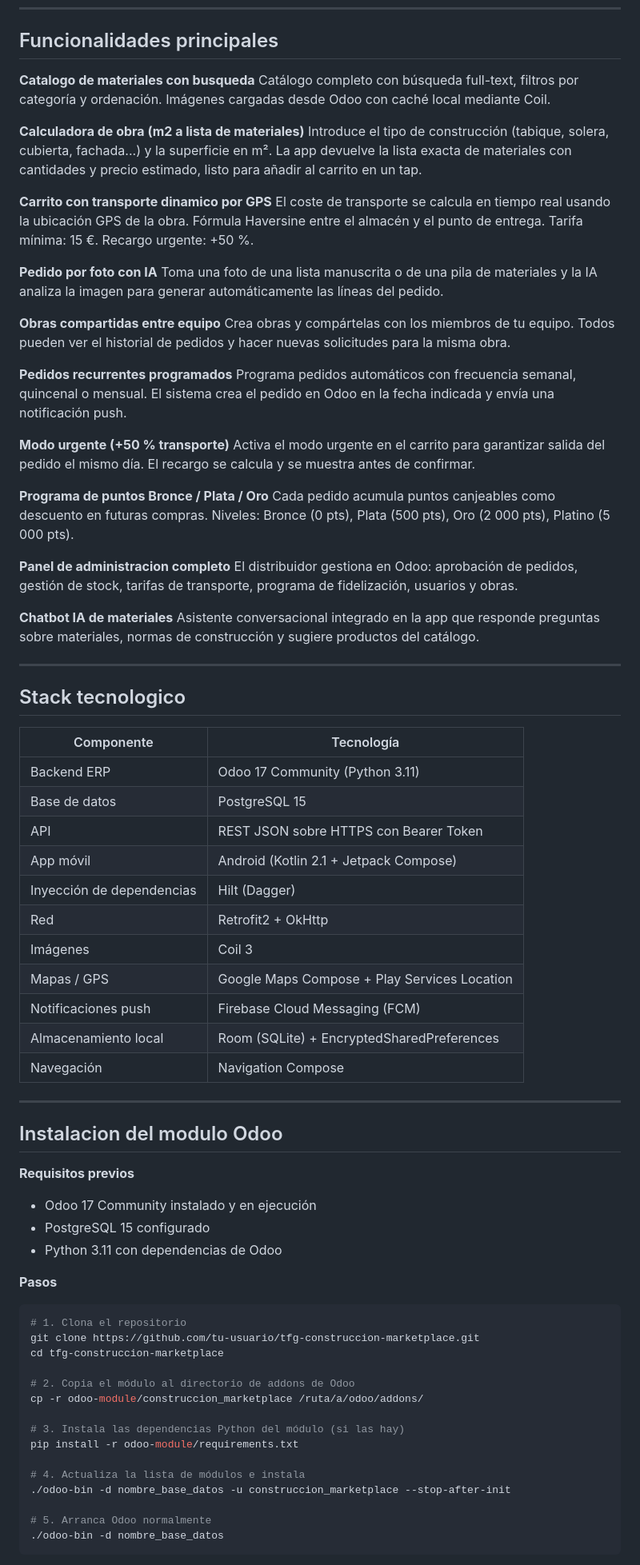
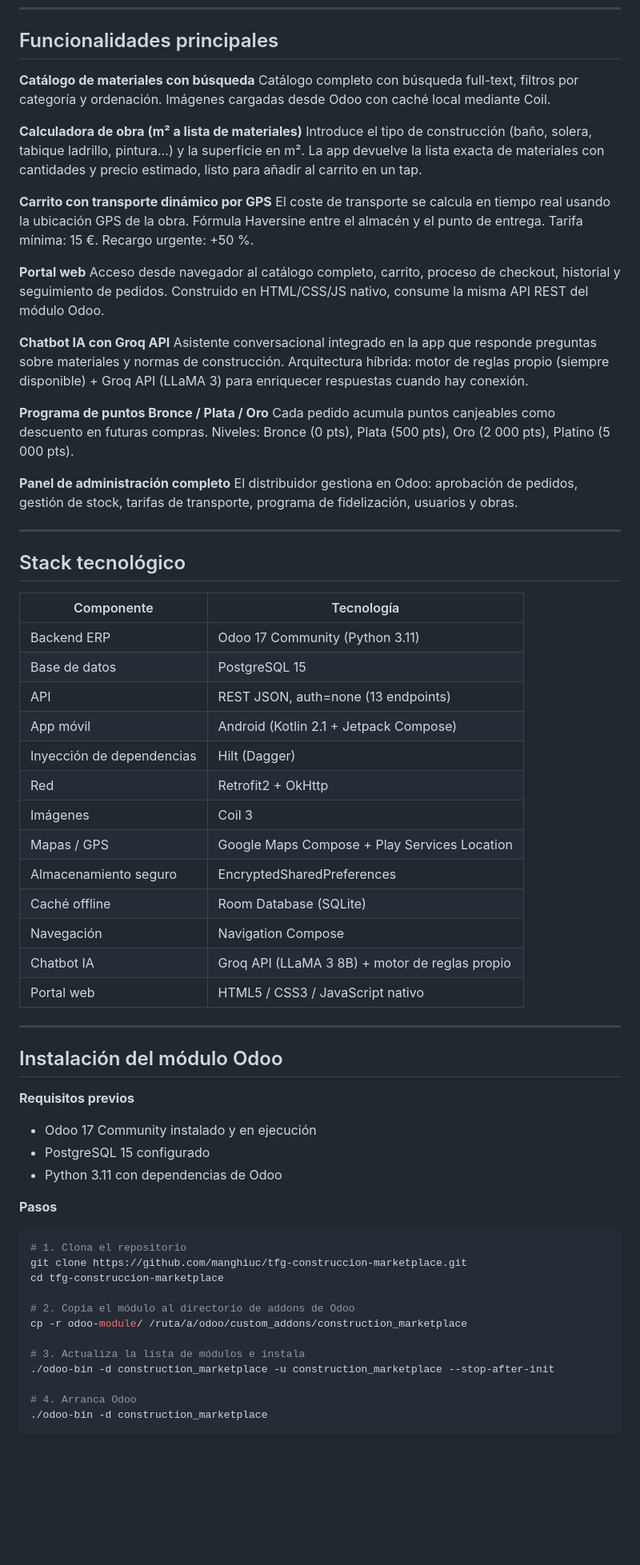
Before and after one commit to manghiuc/tfg-construccion-marketplace, a Markdown page: README.md, the part around one of its changes. Shown at 80% size. Drawn GitHub-style; blank space fills up the shorter version.

Commit message:
fix: corregir README - eliminar Firebase FCM, añadir portal web y Groq API

````diff
--- a/README.md
+++ b/README.md
@@ -58,57 +62,50 @@ UI Layer (Compose)
 
 ## Funcionalidades principales
 
-**Catalogo de materiales con busqueda**
+**Catálogo de materiales con búsqueda**
 Catálogo completo con búsqueda full-text, filtros por categoría y ordenación. Imágenes cargadas desde Odoo con caché local mediante Coil.
 
-**Calculadora de obra (m2 a lista de materiales)**
-Introduce el tipo de construcción (tabique, solera, cubierta, fachada...) y la superficie en m². La app devuelve la lista exacta de materiales con cantidades y precio estimado, listo para añadir al carrito en un tap.
+**Calculadora de obra (m² a lista de materiales)**
+Introduce el tipo de construcción (baño, solera, tabique ladrillo, pintura...) y la superficie en m². La app devuelve la lista exacta de materiales con cantidades y precio estimado, listo para añadir al carrito en un tap.
 
-**Carrito con transporte dinamico por GPS**
+**Carrito con transporte dinámico por GPS**
 El coste de transporte se calcula en tiempo real usando la ubicación GPS de la obra. Fórmula Haversine entre el almacén y el punto de entrega. Tarifa mínima: 15 €. Recargo urgente: +50 %.
 
-**Pedido por foto con IA**
-Toma una foto de una lista manuscrita o de una pila de materiales y la IA analiza la imagen para generar automáticamente las líneas del pedido.
+**Portal web**
+Acceso desde navegador al catálogo completo, carrito, proceso de checkout, historial y seguimiento de pedidos. Construido en HTML/CSS/JS nativo, consume la misma API REST del módulo Odoo.
 
-**Obras compartidas entre equipo**
-Crea obras y compártelas con los miembros de tu equipo. Todos pueden ver el historial de pedidos y hacer nuevas solicitudes para la misma obra.
-
-**Pedidos recurrentes programados**
-Programa pedidos automáticos con frecuencia semanal, quincenal o mensual. El sistema crea el pedido en Odoo en la fecha indicada y envía una notificación push.
-
-**Modo urgente (+50 % transporte)**
-Activa el modo urgente en el carrito para garantizar salida del pedido el mismo día. El recargo se calcula y se muestra antes de confirmar.
+**Chatbot IA con Groq API**
+Asistente conversacional integrado en la app que responde preguntas sobre materiales y normas de construcción. Arquitectura híbrida: motor de reglas propio (siempre disponible) + Groq API (LLaMA 3) para enriquecer respuestas cuando hay conexión.
 
 **Programa de puntos Bronce / Plata / Oro**
 Cada pedido acumula puntos canjeables como descuento en futuras compras. Niveles: Bronce (0 pts), Plata (500 pts), Oro (2 000 pts), Platino (5 000 pts).
 
-**Panel de administracion completo**
+**Panel de administración completo**
 El distribuidor gestiona en Odoo: aprobación de pedidos, gestión de stock, tarifas de transporte, programa de fidelización, usuarios y obras.
-
-**Chatbot IA de materiales**
-Asistente conversacional integrado en la app que responde preguntas sobre materiales, normas de construcción y sugiere productos del catálogo.
 
 ---
 
-## Stack tecnologico
+## Stack tecnológico
 
 | Componente | Tecnología |
 |---|---|
 | Backend ERP | Odoo 17 Community (Python 3.11) |
 | Base de datos | PostgreSQL 15 |
-| API | REST JSON sobre HTTPS con Bearer Token |
+| API | REST JSON, auth=none (13 endpoints) |
 | App móvil | Android (Kotlin 2.1 + Jetpack Compose) |
 | Inyección de dependencias | Hilt (Dagger) |
 | Red | Retrofit2 + OkHttp |
 | Imágenes | Coil 3 |
 | Mapas / GPS | Google Maps Compose + Play Services Location |
-| Notificaciones push | Firebase Cloud Messaging (FCM) |
-| Almacenamiento local | Room (SQLite) + EncryptedSharedPreferences |
+| Almacenamiento seguro | EncryptedSharedPreferences |
+| Caché offline | Room Database (SQLite) |
 | Navegación | Navigation Compose |
+| Chatbot IA | Groq API (LLaMA 3 8B) + motor de reglas propio |
+| Portal web | HTML5 / CSS3 / JavaScript nativo |
 
 ---
 
-## Instalacion del modulo Odoo
+## Instalación del módulo Odoo
 
 **Requisitos previos**
 
@@ -120,19 +117,16 @@ Asistente conversacional integrado en la app que responde preguntas sobre materi
 
 ```bash
 # 1. Clona el repositorio
-git clone https://github.com/tu-usuario/tfg-construccion-marketplace.git
+git clone https://github.com/manghiuc/tfg-construccion-marketplace.git
 cd tfg-construccion-marketplace
 
 # 2. Copia el módulo al directorio de addons de Odoo
-cp -r odoo-module/construccion_marketplace /ruta/a/odoo/addons/
+cp -r odoo-module/ /ruta/a/odoo/custom_addons/construction_marketplace
 
-# 3. Instala las dependencias Python del módulo (si las hay)
-pip install -r odoo-module/requirements.txt
+# 3. Actualiza la lista de módulos e instala
+./odoo-bin -d construction_marketplace -u construction_marketplace --stop-after-init
 
-# 4. Actualiza la lista de módulos e instala
-./odoo-bin -d nombre_base_datos -u construccion_marketplace --stop-after-init
-
-# 5. Arranca Odoo normalmente
-./odoo-bin -d nombre_base_datos
+# 4. Arranca Odoo
+./odoo-bin -d construction_marketplace
 ```
 
````
Also changed, not shown: other parts of README.md (+75 -105 lines).
